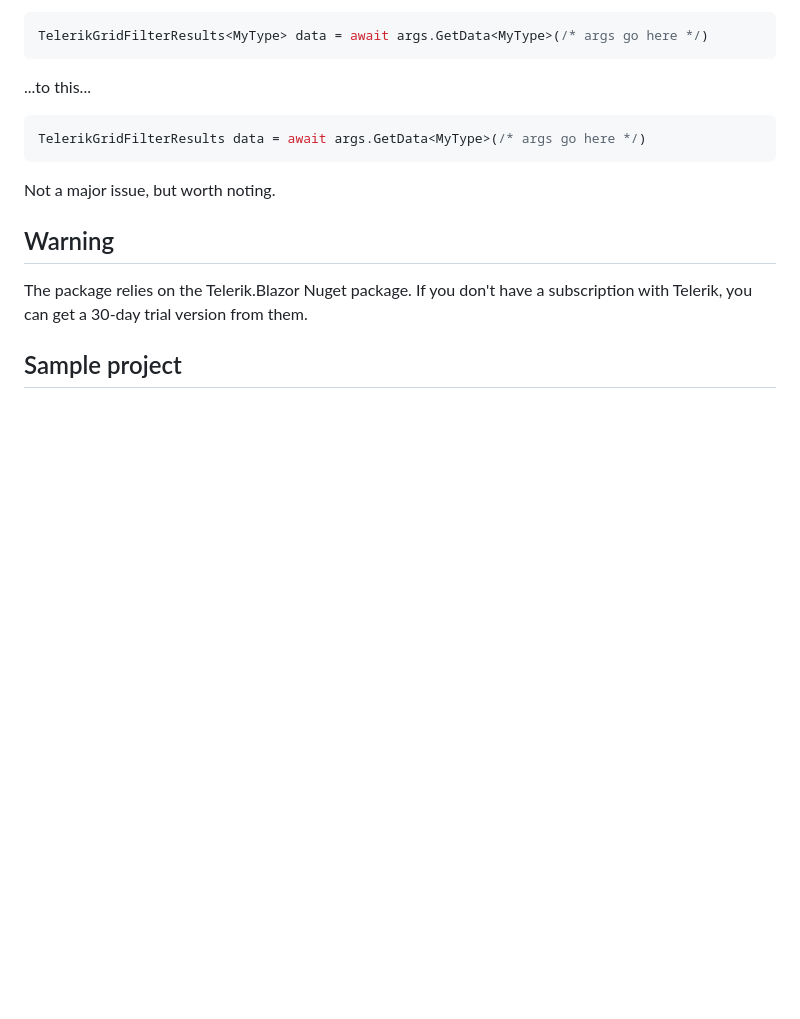
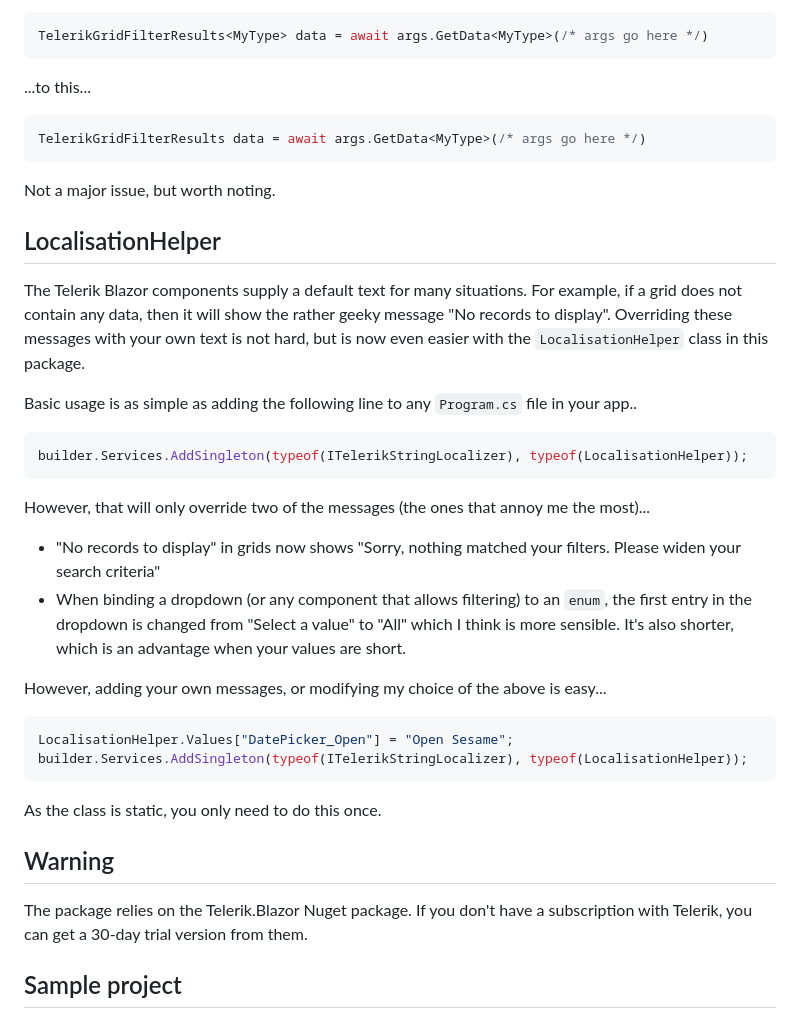
Before and after one commit to MrYossu/Pixata.Utilities, a Markdown page: Pixata.Blazor.TelerikComponents/Readme.md, the part around the change. Rendered like a GitHub page; blank space fills up the shorter version.

Commit message:
Updated the Pixata.Blazor.TelerikComponents project's Readme.md

````diff
--- a/Pixata.Blazor.TelerikComponents/Readme.md
+++ b/Pixata.Blazor.TelerikComponents/Readme.md
@@ -36,6 +36,29 @@ TelerikGridFilterResults data = await args.GetData<MyType>(/* args go here */)
 
 Not a major issue, but worth noting.
 
+## LocalisationHelper
+The Telerik Blazor components supply a default text for many situations. For example, if a grid does not contain any data, then it will show the rather geeky message "No records to display". Overriding these messages with your own text is not hard, but is now even easier with the `LocalisationHelper` class in this package.
+
+Basic usage is as simple as adding the following line to any <code>Program.cs</code> file in your app..
+
+```csharp
+builder.Services.AddSingleton(typeof(ITelerikStringLocalizer), typeof(LocalisationHelper));
+```
+
+However, that will only override two of the messages (the ones that annoy me the most)...
+
+- "No records to display" in grids now shows "Sorry, nothing matched your filters. Please widen your search criteria"
+- When binding a dropdown (or any component that allows filtering) to an <code>enum</code>, the first entry in the dropdown is changed from "Select a value" to "All" which I think is more sensible. It's also shorter, which is an advantage when your values are short.
+
+However, adding your own messages, or modifying my choice of the above is easy...
+
+```csharp
+LocalisationHelper.Values["DatePicker_Open"] = "Open Sesame";
+builder.Services.AddSingleton(typeof(ITelerikStringLocalizer), typeof(LocalisationHelper));
+```
+
+As the class is static, you only need to do this once.
+
 ## Warning
 The package relies on the Telerik.Blazor Nuget package. If you don't have a subscription with Telerik, you can get a 30-day trial version from them.
 
````
